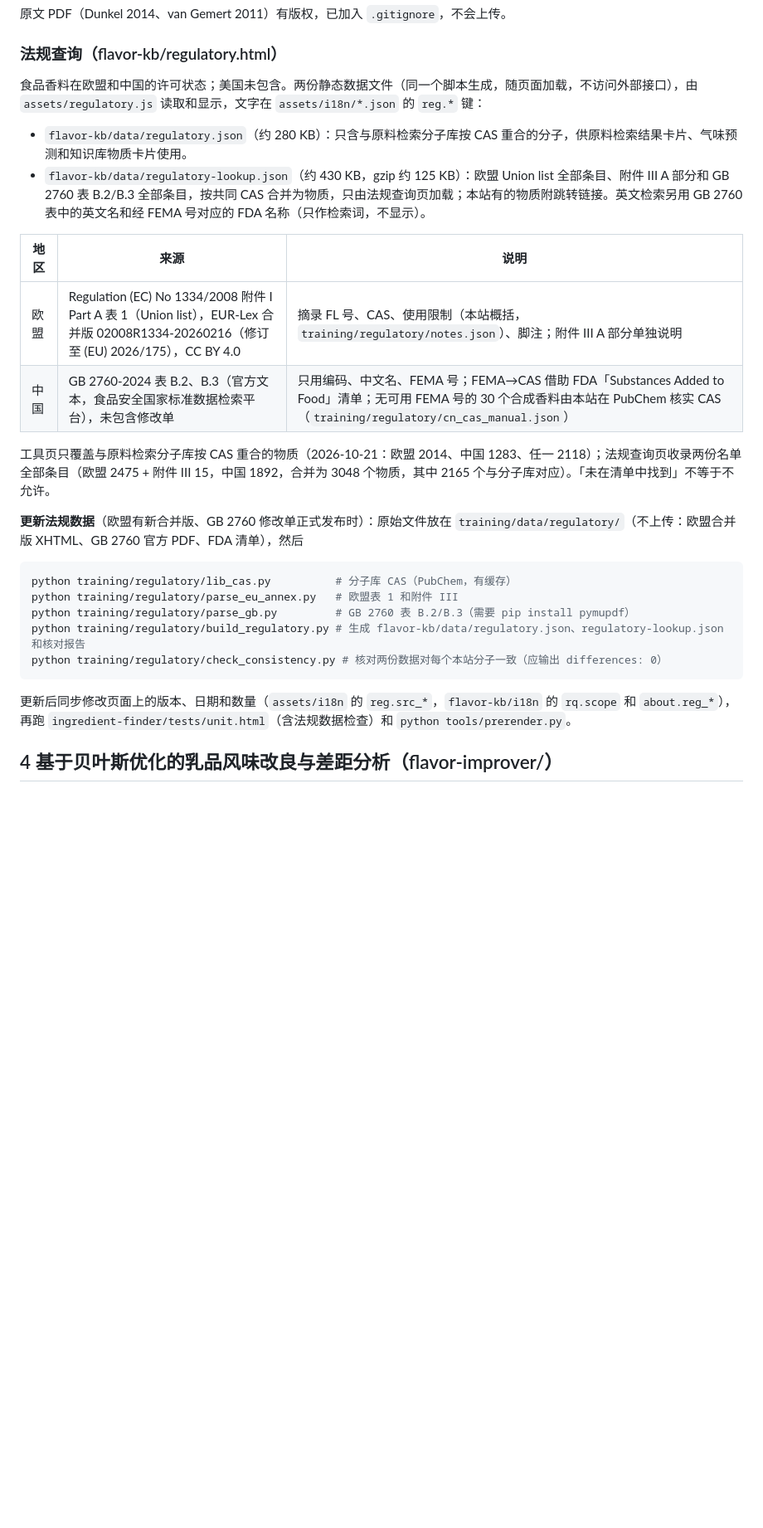
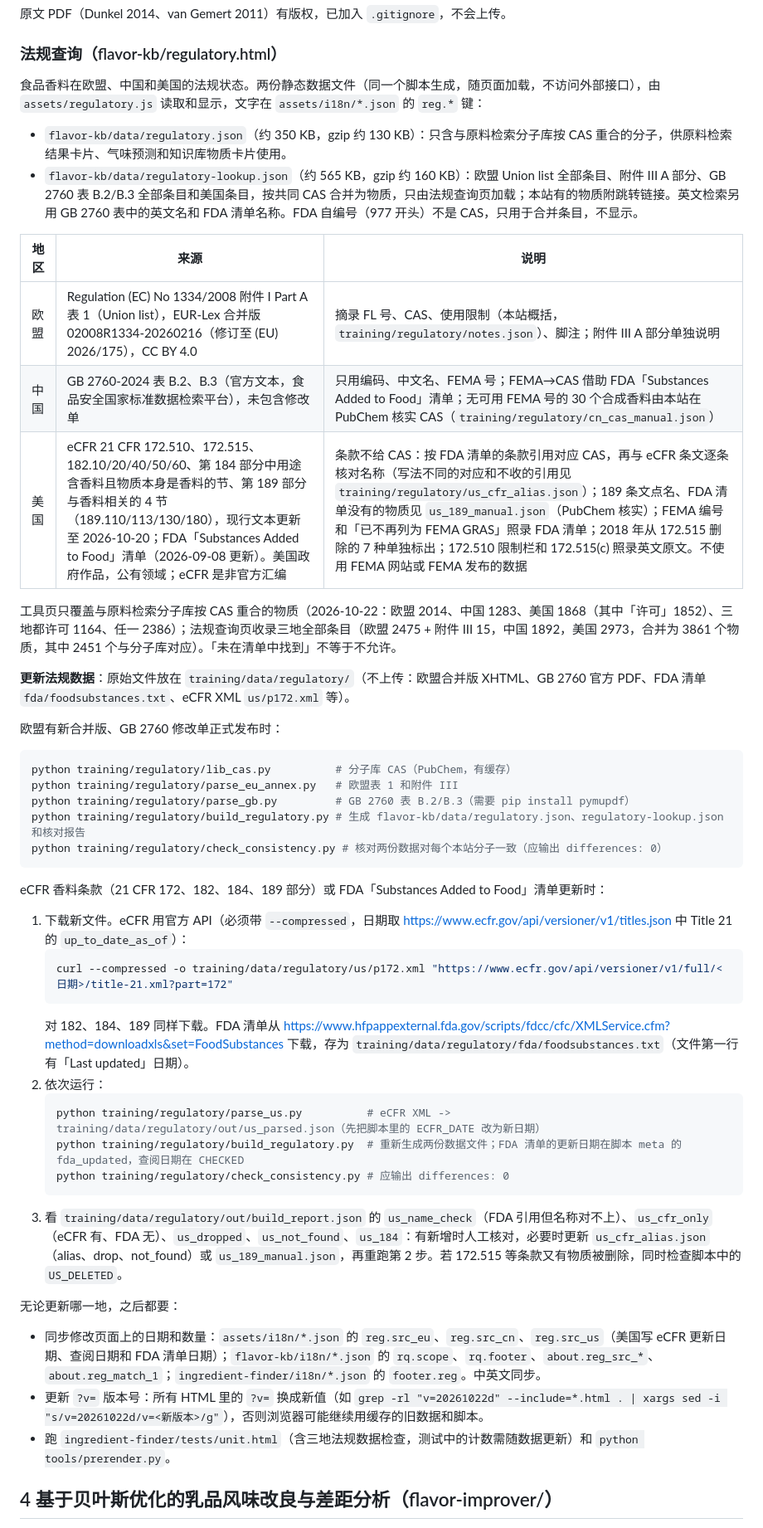
Before and after one commit to REDAMANCY564/redamancy564.github.io, a Markdown page: README.md, the part around the change. Shown at 83% size. Drawn GitHub-style; blank space fills up the shorter version.

Commit message:
README: US regulatory data sources and update procedure
Sources table, counts and file sizes now include the US (21 CFR + FDA list);
steps for an eCFR or FDA list update (download, parse_us.py,
build_regulatory.py, check_consistency.py, review report), and the page
dates and ?v= version to change after any regulatory data update.

Co-Authored-By: Claude Opus 5.5 <noreply@anthropic.com>

````diff
--- a/README.md
+++ b/README.md
@@ -38,18 +38,21 @@ python knowledge/build_kb.py         # 生成 flavor-kb/data/*.json
 
 ### 法规查询（flavor-kb/regulatory.html）
 
-食品香料在欧盟和中国的许可状态；美国未包含。两份静态数据文件（同一个脚本生成，随页面加载，不访问外部接口），由 `assets/regulatory.js` 读取和显示，文字在 `assets/i18n/*.json` 的 `reg.*` 键：
-- `flavor-kb/data/regulatory.json`（约 280 KB）：只含与原料检索分子库按 CAS 重合的分子，供原料检索结果卡片、气味预测和知识库物质卡片使用。
-- `flavor-kb/data/regulatory-lookup.json`（约 430 KB，gzip 约 125 KB）：欧盟 Union list 全部条目、附件 III A 部分和 GB 2760 表 B.2/B.3 全部条目，按共同 CAS 合并为物质，只由法规查询页加载；本站有的物质附跳转链接。英文检索另用 GB 2760 表中的英文名和经 FEMA 号对应的 FDA 名称（只作检索词，不显示）。
+食品香料在欧盟、中国和美国的法规状态。两份静态数据文件（同一个脚本生成，随页面加载，不访问外部接口），由 `assets/regulatory.js` 读取和显示，文字在 `assets/i18n/*.json` 的 `reg.*` 键：
+- `flavor-kb/data/regulatory.json`（约 350 KB，gzip 约 130 KB）：只含与原料检索分子库按 CAS 重合的分子，供原料检索结果卡片、气味预测和知识库物质卡片使用。
+- `flavor-kb/data/regulatory-lookup.json`（约 565 KB，gzip 约 160 KB）：欧盟 Union list 全部条目、附件 III A 部分、GB 2760 表 B.2/B.3 全部条目和美国条目，按共同 CAS 合并为物质，只由法规查询页加载；本站有的物质附跳转链接。英文检索另用 GB 2760 表中的英文名和 FDA 清单名称。FDA 自编号（977 开头）不是 CAS，只用于合并条目，不显示。
 
 | 地区 | 来源 | 说明 |
 |---|---|---|
 | 欧盟 | Regulation (EC) No 1334/2008 附件 I Part A 表 1（Union list），EUR-Lex 合并版 02008R1334-20260216（修订至 (EU) 2026/175），CC BY 4.0 | 摘录 FL 号、CAS、使用限制（本站概括，`training/regulatory/notes.json`）、脚注；附件 III A 部分单独说明 |
 | 中国 | GB 2760-2024 表 B.2、B.3（官方文本，食品安全国家标准数据检索平台），未包含修改单 | 只用编码、中文名、FEMA 号；FEMA→CAS 借助 FDA「Substances Added to Food」清单；无可用 FEMA 号的 30 个合成香料由本站在 PubChem 核实 CAS（`training/regulatory/cn_cas_manual.json`） |
+| 美国 | eCFR 21 CFR 172.510、172.515、182.10/20/40/50/60、第 184 部分中用途含香料且物质本身是香料的节、第 189 部分与香料相关的 4 节（189.110/113/130/180），现行文本更新至 2026-10-20；FDA「Substances Added to Food」清单（2026-09-08 更新）。美国政府作品，公有领域；eCFR 是非官方汇编 | 条款不给 CAS：按 FDA 清单的条款引用对应 CAS，再与 eCFR 条文逐条核对名称（写法不同的对应和不收的引用见 `training/regulatory/us_cfr_alias.json`）；189 条文点名、FDA 清单没有的物质见 `us_189_manual.json`（PubChem 核实）；FEMA 编号和「已不再列为 FEMA GRAS」照录 FDA 清单；2018 年从 172.515 删除的 7 种单独标出；172.510 限制栏和 172.515(c) 照录英文原文。不使用 FEMA 网站或 FEMA 发布的数据 |
 
-工具页只覆盖与原料检索分子库按 CAS 重合的物质（2026-10-21：欧盟 2014、中国 1283、任一 2118）；法规查询页收录两份名单全部条目（欧盟 2475 + 附件 III 15，中国 1892，合并为 3048 个物质，其中 2165 个与分子库对应）。「未在清单中找到」不等于不允许。
+工具页只覆盖与原料检索分子库按 CAS 重合的物质（2026-10-22：欧盟 2014、中国 1283、美国 1868（其中「许可」1852）、三地都许可 1164、任一 2386）；法规查询页收录三地全部条目（欧盟 2475 + 附件 III 15，中国 1892，美国 2973，合并为 3861 个物质，其中 2451 个与分子库对应）。「未在清单中找到」不等于不允许。
 
-**更新法规数据**（欧盟有新合并版、GB 2760 修改单正式发布时）：原始文件放在 `training/data/regulatory/`（不上传：欧盟合并版 XHTML、GB 2760 官方 PDF、FDA 清单），然后
+**更新法规数据**：原始文件放在 `training/data/regulatory/`（不上传：欧盟合并版 XHTML、GB 2760 官方 PDF、FDA 清单 `fda/foodsubstances.txt`、eCFR XML `us/p172.xml` 等）。
+
+欧盟有新合并版、GB 2760 修改单正式发布时：
 ```powershell
 python training/regulatory/lib_cas.py          # 分子库 CAS（PubChem，有缓存）
 python training/regulatory/parse_eu_annex.py   # 欧盟表 1 和附件 III
@@ -57,7 +60,25 @@ python training/regulatory/parse_gb.py         # GB 2760 表 B.2/B.3（需要 pi
 python training/regulatory/build_regulatory.py # 生成 flavor-kb/data/regulatory.json、regulatory-lookup.json 和核对报告
 python training/regulatory/check_consistency.py # 核对两份数据对每个本站分子一致（应输出 differences: 0）
 ```
-更新后同步修改页面上的版本、日期和数量（`assets/i18n` 的 `reg.src_*`，`flavor-kb/i18n` 的 `rq.scope` 和 `about.reg_*`），再跑 `ingredient-finder/tests/unit.html`（含法规数据检查）和 `python tools/prerender.py`。
+
+eCFR 香料条款（21 CFR 172、182、184、189 部分）或 FDA「Substances Added to Food」清单更新时：
+1. 下载新文件。eCFR 用官方 API（必须带 `--compressed`，日期取 https://www.ecfr.gov/api/versioner/v1/titles.json 中 Title 21 的 `up_to_date_as_of`）：
+   ```powershell
+   curl --compressed -o training/data/regulatory/us/p172.xml "https://www.ecfr.gov/api/versioner/v1/full/<日期>/title-21.xml?part=172"
+   ```
+   对 182、184、189 同样下载。FDA 清单从 https://www.hfpappexternal.fda.gov/scripts/fdcc/cfc/XMLService.cfm?method=downloadxls&set=FoodSubstances 下载，存为 `training/data/regulatory/fda/foodsubstances.txt`（文件第一行有「Last updated」日期）。
+2. 依次运行：
+   ```powershell
+   python training/regulatory/parse_us.py          # eCFR XML -> training/data/regulatory/out/us_parsed.json（先把脚本里的 ECFR_DATE 改为新日期）
+   python training/regulatory/build_regulatory.py  # 重新生成两份数据文件；FDA 清单的更新日期在脚本 meta 的 fda_updated，查阅日期在 CHECKED
+   python training/regulatory/check_consistency.py # 应输出 differences: 0
+   ```
+3. 看 `training/data/regulatory/out/build_report.json` 的 `us_name_check`（FDA 引用但名称对不上）、`us_cfr_only`（eCFR 有、FDA 无）、`us_dropped`、`us_not_found`、`us_184`：有新增时人工核对，必要时更新 `us_cfr_alias.json`（alias、drop、not_found）或 `us_189_manual.json`，再重跑第 2 步。若 172.515 等条款又有物质被删除，同时检查脚本中的 `US_DELETED`。
+
+无论更新哪一地，之后都要：
+- 同步修改页面上的日期和数量：`assets/i18n/*.json` 的 `reg.src_eu`、`reg.src_cn`、`reg.src_us`（美国写 eCFR 更新日期、查阅日期和 FDA 清单日期）；`flavor-kb/i18n/*.json` 的 `rq.scope`、`rq.footer`、`about.reg_src_*`、`about.reg_match_1`；`ingredient-finder/i18n/*.json` 的 `footer.reg`。中英文同步。
+- 更新 `?v=` 版本号：所有 HTML 里的 `?v=` 换成新值（如 `grep -rl "v=20261022d" --include=*.html . | xargs sed -i "s/v=20261022d/v=<新版本>/g"`），否则浏览器可能继续用缓存的旧数据和脚本。
+- 跑 `ingredient-finder/tests/unit.html`（含三地法规数据检查，测试中的计数需随数据更新）和 `python tools/prerender.py`。
 
 ## 4 基于贝叶斯优化的乳品风味改良与差距分析（flavor-improver/）
 
````
